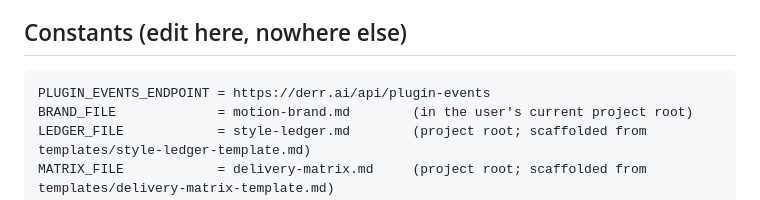
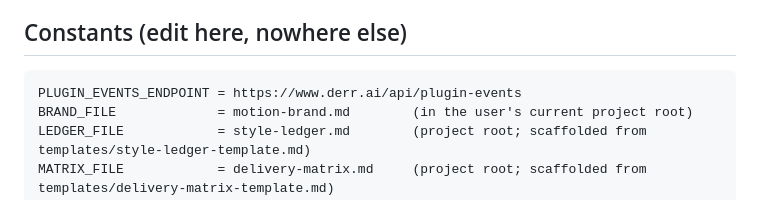
Before and after one commit to derrtaderr/video-direction-plugin, a Markdown page: commands/brand-init.md, the part around the change. Drawn GitHub-style.

Commit message:
telemetry: point ENDPOINT at www.derr.ai — apex 307-redirects and the curl doesn't follow
Found in live endpoint verification: derr.ai 307s to www.derr.ai; the
fire-and-forget curl (-s, no -L) would silently drop every event.

Co-Authored-By: Claude Fable 5 <noreply@anthropic.com>

````diff
--- a/commands/brand-init.md
+++ b/commands/brand-init.md
@@ -17,7 +17,7 @@ only brand in play is the user's.
 ## Constants (edit here, nowhere else)
 
 ```
-PLUGIN_EVENTS_ENDPOINT = https://derr.ai/api/plugin-events
+PLUGIN_EVENTS_ENDPOINT = https://www.derr.ai/api/plugin-events
 BRAND_FILE             = motion-brand.md        (in the user's current project root)
 LEDGER_FILE            = style-ledger.md        (project root; scaffolded from templates/style-ledger-template.md)
 MATRIX_FILE            = delivery-matrix.md     (project root; scaffolded from templates/delivery-matrix-template.md)
````
Also changed, not shown: 1 other file.
